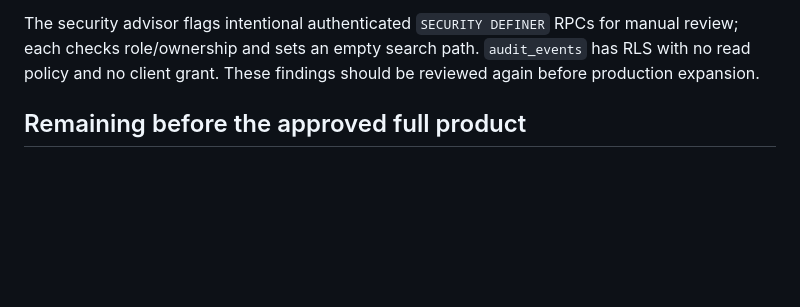
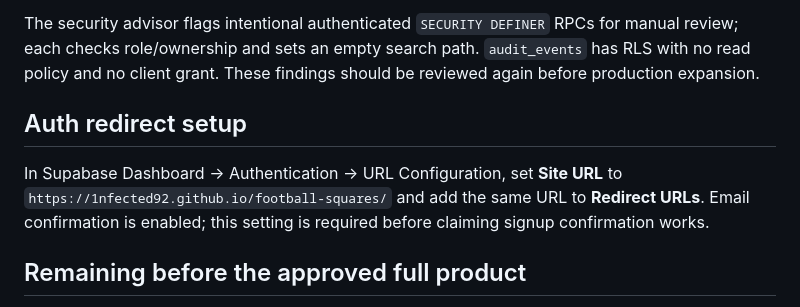
Before and after one commit to 1nfected92/football-squares, a Markdown page: README.md, the part around the change. Rendered like a GitHub page; blank space fills up the shorter version.

Commit message:
Document Supabase confirmation URL setup

```diff
--- a/README.md
+++ b/README.md
@@ -28,6 +28,10 @@ Migrations live under `supabase/migrations`. Apply them in order to a new dedica
 
 The security advisor flags intentional authenticated `SECURITY DEFINER` RPCs for manual review; each checks role/ownership and sets an empty search path. `audit_events` has RLS with no read policy and no client grant. These findings should be reviewed again before production expansion.
 
+## Auth redirect setup
+
+In Supabase Dashboard → Authentication → URL Configuration, set **Site URL** to `https://1nfected92.github.io/football-squares/` and add the same URL to **Redirect URLs**. Email confirmation is enabled; this setting is required before claiming signup confirmation works.
+
 ## Remaining before the approved full product
 
 - Provision an initial admin and agents through a controlled process; complete their UI flows and live browser tests.
```
